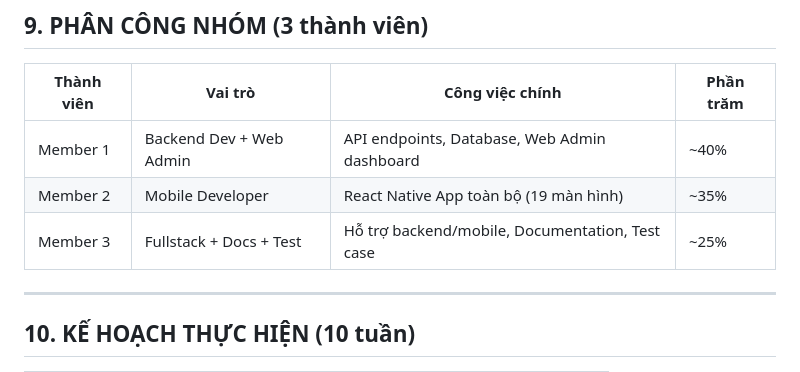
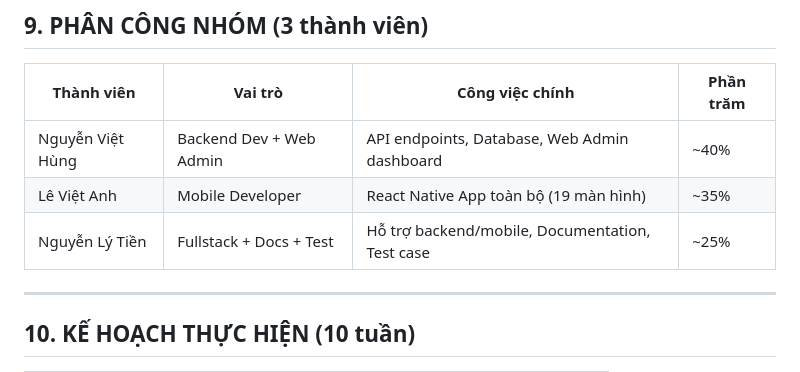
Before and after one commit to hunghuce28/medical-booking-app, a Markdown page: docs/requirements-analysis.md, the part around the change. Rendered like a GitHub page.

```diff
--- a/docs/requirements-analysis.md
+++ b/docs/requirements-analysis.md
@@ -478,9 +478,9 @@ Bác sĩ                      Web Admin                     Backend API
 
 | Thành viên | Vai trò | Công việc chính | Phần trăm |
 |---|---|---|---|
-| Member 1 | Backend Dev + Web Admin | API endpoints, Database, Web Admin dashboard | ~40% |
-| Member 2 | Mobile Developer | React Native App toàn bộ (19 màn hình) | ~35% |
-| Member 3 | Fullstack + Docs + Test | Hỗ trợ backend/mobile, Documentation, Test case | ~25% |
+| Nguyễn Việt Hùng | Backend Dev + Web Admin | API endpoints, Database, Web Admin dashboard | ~40% |
+| Lê Việt Anh | Mobile Developer | React Native App toàn bộ (19 màn hình) | ~35% |
+| Nguyễn Lý Tiền | Fullstack + Docs + Test | Hỗ trợ backend/mobile, Documentation, Test case | ~25% |
 
 ---
 
```
